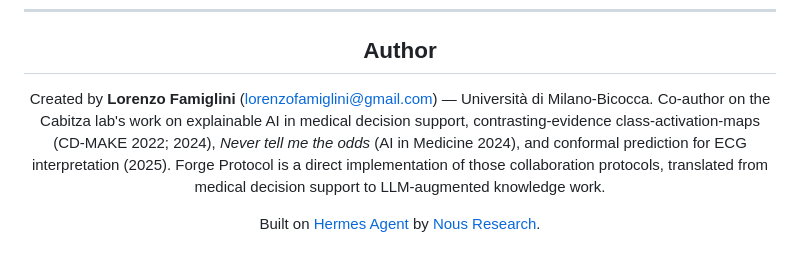
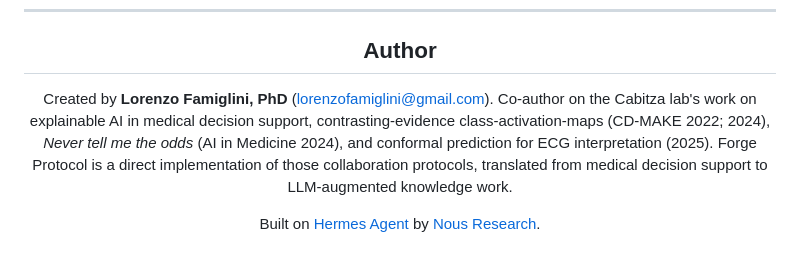
Before and after one commit to lorenzofamiglini/The-Forge-Protocol-Agent, a Markdown page: README.md, the part around the change. Rendered like a GitHub page.

```diff
--- a/README.md
+++ b/README.md
@@ -444,7 +444,7 @@ A: The system prompts (`souls/`) are the starting point, but Forge Protocol adds
 
 ## Author
 
-Created by **Lorenzo Famiglini** (lorenzofamiglini@gmail.com) — Università di Milano-Bicocca. Co-author on the Cabitza lab's work on explainable AI in medical decision support, contrasting-evidence class-activation-maps (CD-MAKE 2022; 2024), *Never tell me the odds* (AI in Medicine 2024), and conformal prediction for ECG interpretation (2025). Forge Protocol is a direct implementation of those collaboration protocols, translated from medical decision support to LLM-augmented knowledge work.
+Created by **Lorenzo Famiglini, PhD** (lorenzofamiglini@gmail.com). Co-author on the Cabitza lab's work on explainable AI in medical decision support, contrasting-evidence class-activation-maps (CD-MAKE 2022; 2024), *Never tell me the odds* (AI in Medicine 2024), and conformal prediction for ECG interpretation (2025). Forge Protocol is a direct implementation of those collaboration protocols, translated from medical decision support to LLM-augmented knowledge work.
 
 Built on [Hermes Agent](https://github.com/NousResearch/hermes-agent) by [Nous Research](https://nousresearch.com/).
 
```
